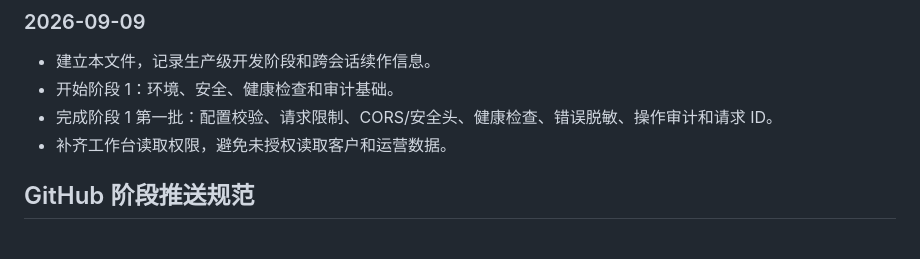
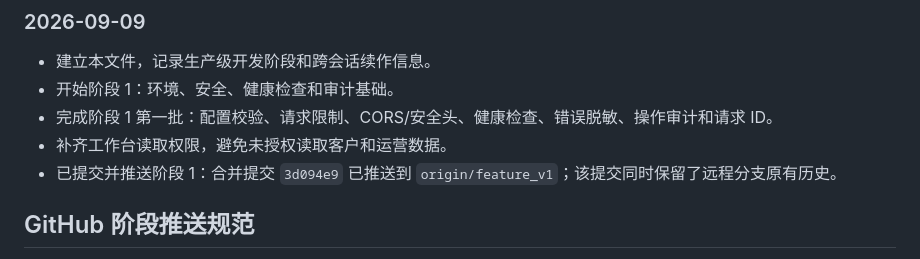
Before and after one commit to Baiqiwen0401/store-ai-customer-service, a Markdown page: PROJECT_PROGRESS.md, the part around the change. Drawn GitHub-style.

Commit message:
docs: record phase 1 push

```diff
--- a/PROJECT_PROGRESS.md
+++ b/PROJECT_PROGRESS.md
@@ -96,6 +96,7 @@
 - 开始阶段 1：环境、安全、健康检查和审计基础。
 - 完成阶段 1 第一批：配置校验、请求限制、CORS/安全头、健康检查、错误脱敏、操作审计和请求 ID。
 - 补齐工作台读取权限，避免未授权读取客户和运营数据。
+- 已提交并推送阶段 1：合并提交 `3d094e9` 已推送到 `origin/feature_v1`；该提交同时保留了远程分支原有历史。
 
 ## GitHub 阶段推送规范
 
```
